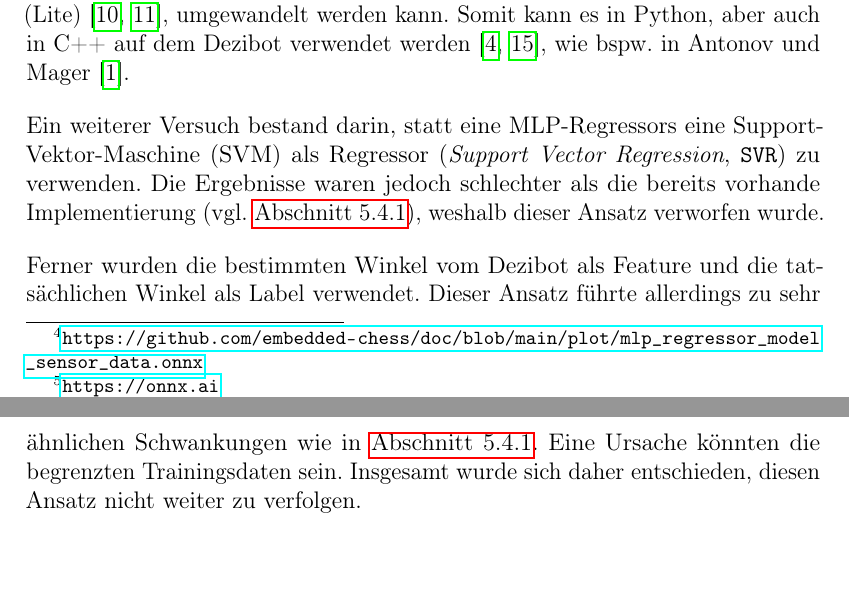
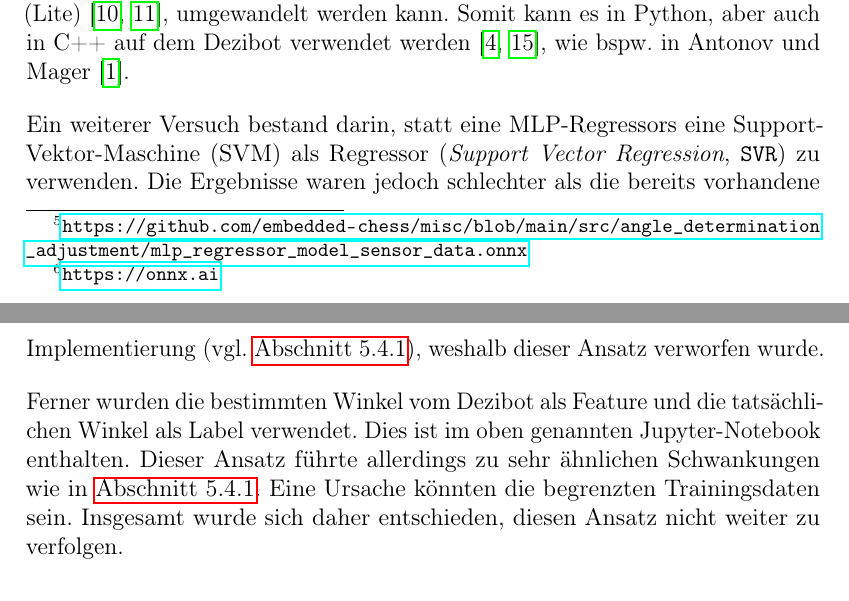
Before and after one commit to embedded-chess/doc, a LaTeX document (article/main.tex, which reads article/content/movement.tex): two parts of pages 31 and 32 of 42, joined at a grey line, cut so that both start at the same text. Compiled offline with pdfLaTeX.

Commit message:
Add references to mlp jypnb.

```diff
--- a/article/content/movement.tex
+++ b/article/content/movement.tex
@@ -409,11 +409,11 @@ Nach einer zufälligen Aufteilung der Daten in Test"= und Trainingsdaten mit ein
 
 Vor allem im Vergleich zu \autoref{fig:ir-signal-diff} ist zu erkennen, dass die Differenzen nun statt zwischen ungefähr -10° bis 10° zwischen -7,5° und 7,5° schwanken. Somit ist das Schwankungsintervall kleiner geworden. Da dieser Ansatz allerdings keine ausreichend gute Verbesserung brachte, wurde dieses Modell nicht in das Projekt integriert. Allerdings könnten weiterführende Experimente, bspw. an der Einstellung der Hyperparameter oder Wahl anderer Regressionsmodelle, durchgeführt werden.
 
-Das trainierte Modell wurde gespeichert und kann auf GitHub\footnote{\url{https://github.com/embedded-chess/doc/blob/main/plot/mlp_regressor_model_sensor_data.onnx}} abgerufen werden. Dieses ist im Standard von \emph{Open Neural Network Exchange} (ONNX)\footnote{\url{https://onnx.ai}} abgespeichert, welches in andere gängige Formate, wie bspw. von TensorFlow (Lite)~\cite{hyodoToolsConvertONNX2025, internationalbusinessmachinescorporationOnnxOnnxtensorflow2022}, umgewandelt werden kann. Somit kann es in Python, aber auch in C++ auf dem Dezibot verwendet werden~\cite{espressifsystemsEspressifEsptflitemicro2025,thetensorflowauthorsTanakamasayukiArduino_TensorFlowLite_ESP322022}, wie bspw. in~\citeauthor{antonovSnskorpion2DezibotLabyrinthSolver2025}~\cite{antonovSnskorpion2DezibotLabyrinthSolver2025}.
+Das trainierte Modell wurde gespeichert und kann auf GitHub\footnote{\url{https://github.com/embedded-chess/misc/blob/main/src/angle_determination_adjustment/mlp_regressor_model_sensor_data.onnx}} abgerufen werden. Dieses ist im Standard von \emph{Open Neural Network Exchange} (ONNX)\footnote{\url{https://onnx.ai}} abgespeichert, welches in andere gängige Formate, wie bspw. von TensorFlow (Lite)~\cite{hyodoToolsConvertONNX2025, internationalbusinessmachinescorporationOnnxOnnxtensorflow2022}, umgewandelt werden kann. Somit kann es in Python, aber auch in C++ auf dem Dezibot verwendet werden~\cite{espressifsystemsEspressifEsptflitemicro2025,thetensorflowauthorsTanakamasayukiArduino_TensorFlowLite_ESP322022}, wie bspw. in~\citeauthor{antonovSnskorpion2DezibotLabyrinthSolver2025}~\cite{antonovSnskorpion2DezibotLabyrinthSolver2025}.
 
-Ein weiterer Versuch bestand darin, statt eine MLP"=Regressors eine Support"=Vektor"=Maschine (SVM) als Regressor (\emph{Support Vector Regression}, \texttt{SVR}) zu verwenden. Die Ergebnisse waren jedoch schlechter als die bereits vorhande Implementierung (vgl. \autoref{sec:angle-determination}), weshalb dieser Ansatz verworfen wurde.
+Ein weiterer Versuch bestand darin, statt eine MLP"=Regressors eine Support"=Vektor"=Maschine (SVM) als Regressor (\emph{Support Vector Regression}, \texttt{SVR}) zu verwenden. Die Ergebnisse waren jedoch schlechter als die bereits vorhandene Implementierung (vgl. \autoref{sec:angle-determination}), weshalb dieser Ansatz verworfen wurde.
 
-Ferner wurden die bestimmten Winkel vom Dezibot als Feature und die tatsächlichen Winkel als Label verwendet. Dieser Ansatz führte allerdings zu sehr ähnlichen Schwankungen wie in \autoref{sec:angle-determination}. Eine Ursache könnten die begrenzten Trainingsdaten sein. Insgesamt wurde sich daher entschieden, diesen Ansatz nicht weiter zu verfolgen.
+Ferner wurden die bestimmten Winkel vom Dezibot als Feature und die tatsächlichen Winkel als Label verwendet. Dies ist im oben genannten Jupyter"=Notebook enthalten. Dieser Ansatz führte allerdings zu sehr ähnlichen Schwankungen wie in \autoref{sec:angle-determination}. Eine Ursache könnten die begrenzten Trainingsdaten sein. Insgesamt wurde sich daher entschieden, diesen Ansatz nicht weiter zu verfolgen.
 
 
 \subsection{Iteration 5: Kalibrierung der Farben}
```
Also changed, not shown: article/content/movement.tex (2 more changed lines), 1 other file.
